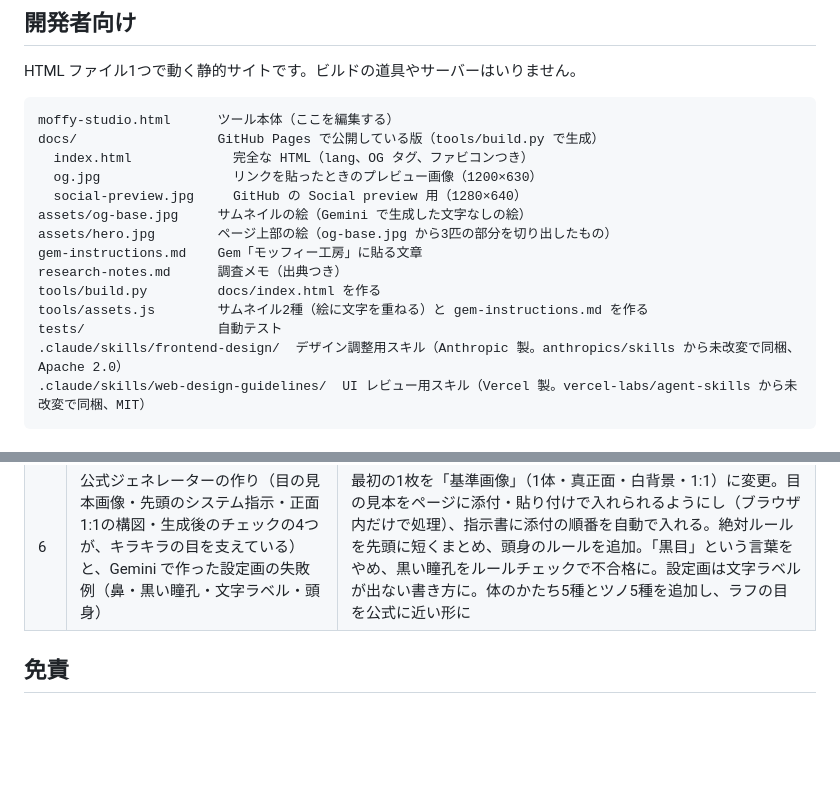
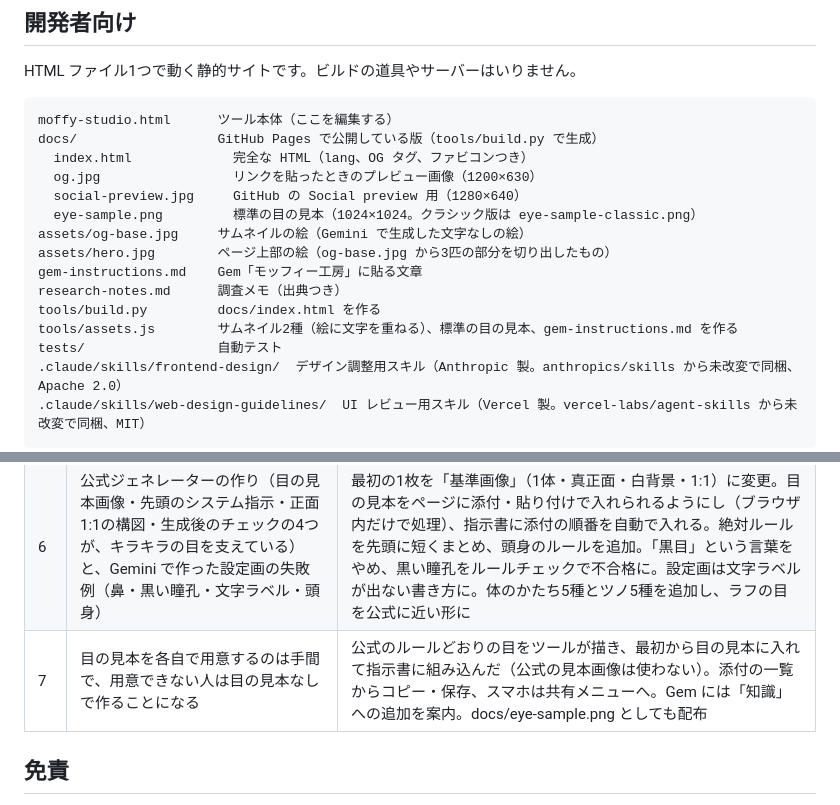
Before and after one commit to Rin-cat/moffy-maker, a Markdown page: README.md, 2 parts joined by grey strips. GitHub-like rendering; blank space fills up the shorter version.

```diff
--- a/README.md
+++ b/README.md
@@ -126,12 +128,13 @@ docs/                  GitHub Pages で公開している版（tools/build.py
   index.html             完全な HTML（lang、OG タグ、ファビコンつき）
   og.jpg                 リンクを貼ったときのプレビュー画像（1200×630）
   social-preview.jpg     GitHub の Social preview 用（1280×640）
+  eye-sample.png         標準の目の見本（1024×1024。クラシック版は eye-sample-classic.png）
 assets/og-base.jpg     サムネイルの絵（Gemini で生成した文字なしの絵）
 assets/hero.jpg        ページ上部の絵（og-base.jpg から3匹の部分を切り出したもの）
 gem-instructions.md    Gem「モッフィー工房」に貼る文章
 research-notes.md      調査メモ（出典つき）
 tools/build.py         docs/index.html を作る
-tools/assets.js        サムネイル2種（絵に文字を重ねる）と gem-instructions.md を作る
+tools/assets.js        サムネイル2種（絵に文字を重ねる）、標準の目の見本、gem-instructions.md を作る
 tests/                 自動テスト
 .claude/skills/frontend-design/  デザイン調整用スキル（Anthropic 製。anthropics/skills から未改変で同梱、Apache 2.0）
 .claude/skills/web-design-guidelines/  UI レビュー用スキル（Vercel 製。vercel-labs/agent-skills から未改変で同梱、MIT）
@@ -166,6 +169,7 @@ node tests/link.js       # 共有リンクと QR（公開 URL を入れて build
 | 4 | オリジナリティの不足（言葉が「かわいい」に埋もれる、中身の設定が性格1行だけ、全員が同じ背景になる） | 言葉→モチーフの辞書と強さの指定、プロフィール帳（口ぐせ・クセ・好き・苦手・夢）、自分の写真に連れていくレシピ。背景がある場面に残っていた「スタジオライト」との光の矛盾を直し、自動点検に追加 |
 | 5 | スキル frontend-design（見た目の方針）と web-design-guidelines（Vercel の UI 規則 約100項目）で全体を点検 | UI を全面的に作り直し。アニメ制作の「設定資料」をモチーフに、青鉛筆＝描く・選ぶ、赤鉛筆＝直す・解説と色の役割を決め、キャラ表（ラフの線画・色指定・パーツ表）を入力の横に追従させた。解説は指示書の余白に赤ペンの手書きで表示。入力欄の name・autocomplete、入力例の「…」、画像の寸法、テーマ色、自動翻訳の対象外指定などを規則どおりに整えた |
 | 6 | 公式ジェネレーターの作り（目の見本画像・先頭のシステム指示・正面1:1の構図・生成後のチェックの4つが、キラキラの目を支えている）と、Gemini で作った設定画の失敗例（鼻・黒い瞳孔・文字ラベル・頭身） | 最初の1枚を「基準画像」（1体・真正面・白背景・1:1）に変更。目の見本をページに添付・貼り付けで入れられるようにし（ブラウザ内だけで処理）、指示書に添付の順番を自動で入れる。絶対ルールを先頭に短くまとめ、頭身のルールを追加。「黒目」という言葉をやめ、黒い瞳孔をルールチェックで不合格に。設定画は文字ラベルが出ない書き方に。体のかたち5種とツノ5種を追加し、ラフの目を公式に近い形に |
+| 7 | 目の見本を各自で用意するのは手間で、用意できない人は目の見本なしで作ることになる | 公式のルールどおりの目をツールが描き、最初から目の見本に入れて指示書に組み込んだ（公式の見本画像は使わない）。添付の一覧からコピー・保存、スマホは共有メニューへ。Gem には「知識」への追加を案内。docs/eye-sample.png としても配布 |
 
 ## 免責
 
```
Also changed, not shown: other parts of README.md (+9 -7 lines), gem-instructions.md (+3 -1 lines), research-notes.md (+6 -0 lines), docs/eye-sample-classic.png (added), docs/eye-sample.png (added), 4 other files.
